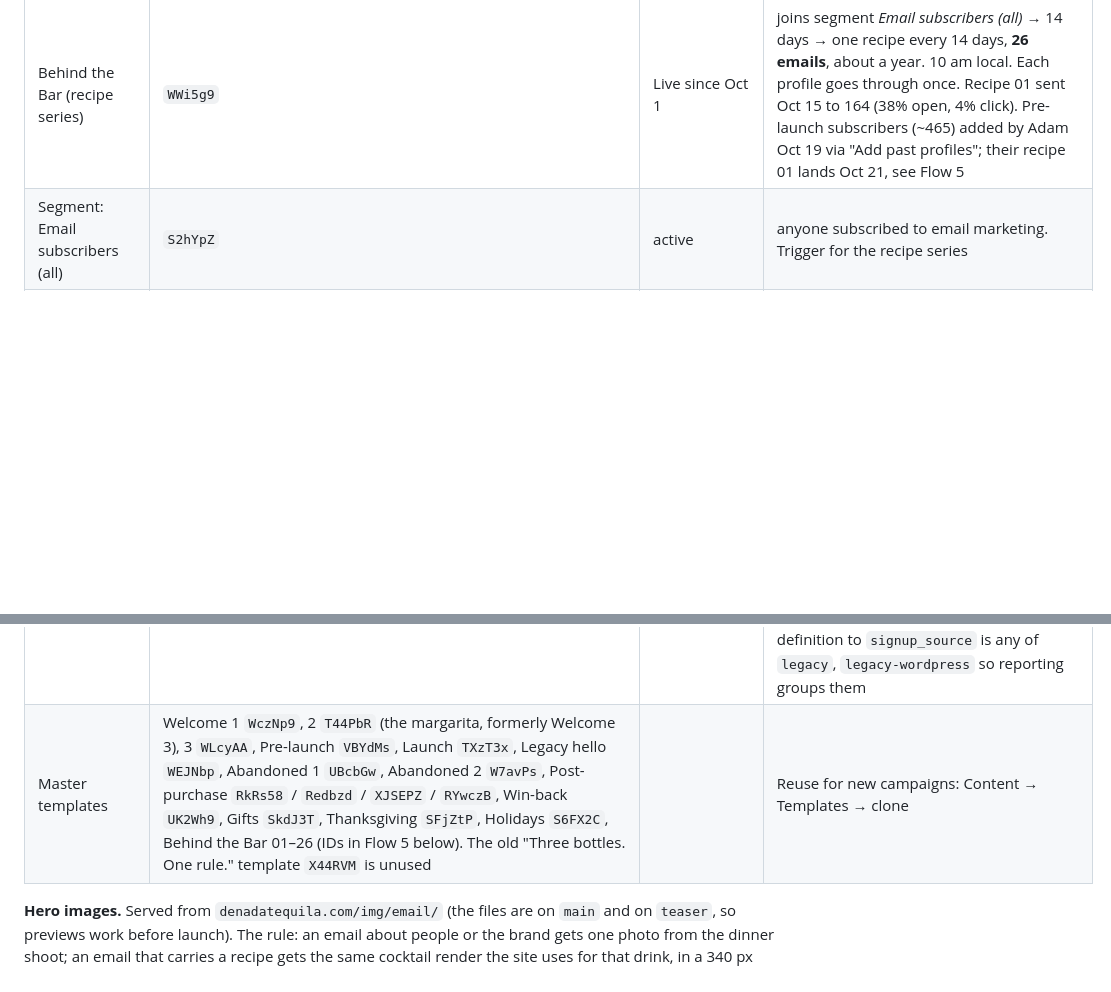
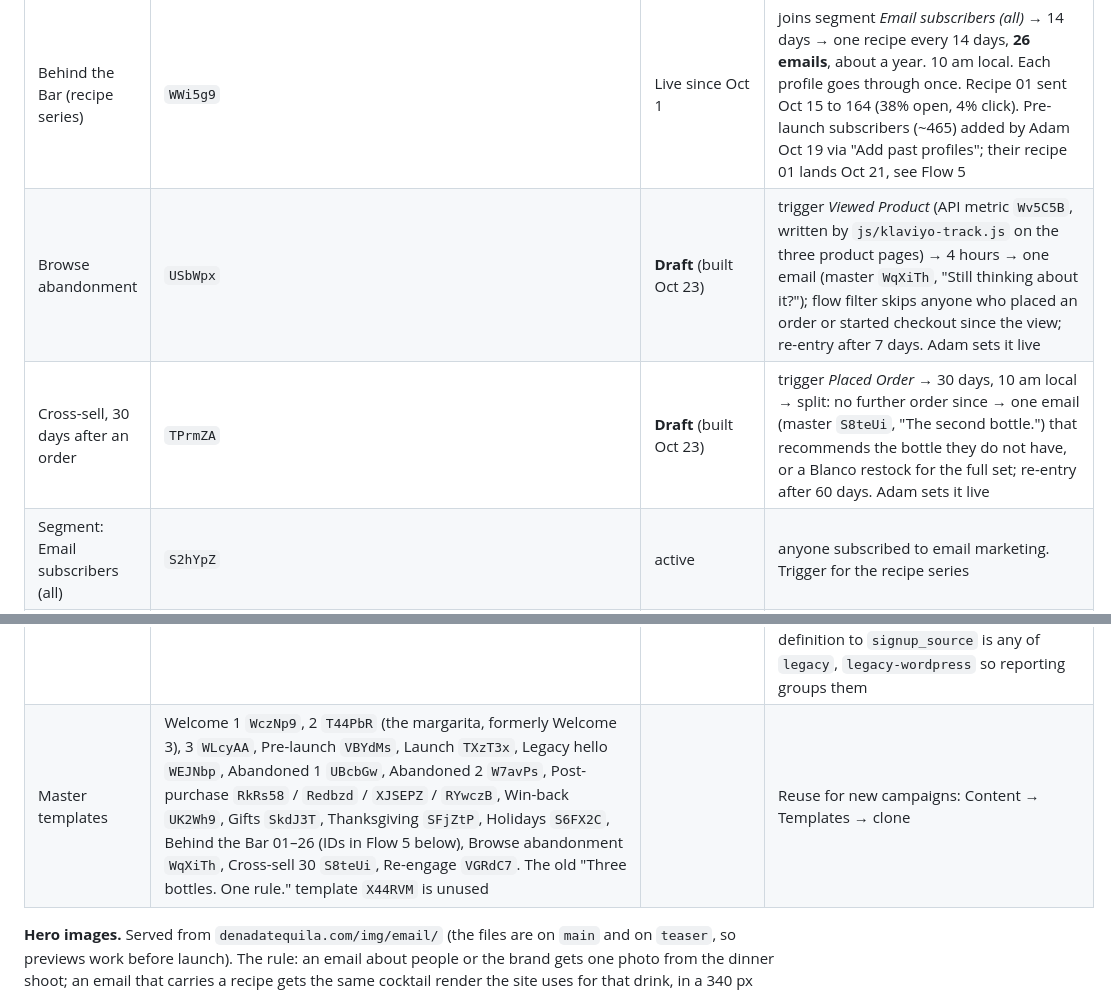
Before and after one commit to millmz/denadatequila, a Markdown page: email/KLAVIYO.md, 2 parts joined by grey strips. Drawn GitHub-style; blank space fills up the shorter version.

Commit message:
Klaviyo doc: browse-abandonment and cross-sell draft flows
Co-Authored-By: Claude Fable 5.1 <noreply@anthropic.com>
Claude-Session: https://claude.ai/code/session_01UWF57vu2vWFVNSypGjnUEY

```diff
--- a/email/KLAVIYO.md
+++ b/email/KLAVIYO.md
@@ -55,6 +55,8 @@ again), or edit the flow's own copy directly.
 | Post-purchase | `Ycdays` | Draft until Oct 1 | *Delivered Shipment* → next day 10 am "The first drink" → +28 d "How was it?" → +30 d "The other one" → +16 d "Running low?" (last two skipped if they re-ordered). Re-entry after 90 days. Copy keys off every bottle in the order, so two- and three-bottle orders read right |
 | Win-back | `SwCgXT` | Draft until Oct 1 | joins segment *Unengaged 90* → "It's been a while." |
 | Behind the Bar (recipe series) | `WWi5g9` | Live since Oct 1 | joins segment *Email subscribers (all)* → 14 days → one recipe every 14 days, **26 emails**, about a year. 10 am local. Each profile goes through once. Recipe 01 sent Oct 15 to 164 (38% open, 4% click). Pre-launch subscribers (~465) added by Adam Oct 19 via "Add past profiles"; their recipe 01 lands Oct 21, see Flow 5 |
+| Browse abandonment | `USbWpx` | **Draft** (built Oct 23) | trigger *Viewed Product* (API metric `Wv5C5B`, written by `js/klaviyo-track.js` on the three product pages) → 4 hours → one email (master `WqXiTh`, "Still thinking about it?"); flow filter skips anyone who placed an order or started checkout since the view; re-entry after 7 days. Adam sets it live |
+| Cross-sell, 30 days after an order | `TPrmZA` | **Draft** (built Oct 23) | trigger *Placed Order* → 30 days, 10 am local → split: no further order since → one email (master `S8teUi`, "The second bottle.") that recommends the bottle they do not have, or a Blanco restock for the full set; re-entry after 60 days. Adam sets it live |
 | Segment: Email subscribers (all) | `S2hYpZ` | active | anyone subscribed to email marketing. Trigger for the recipe series |
 | Segment: Legacy subscribers (old list, old store, WordPress) | `SwxJSs` | active | `signup_source` is any of `legacy`, `legacy-wordpress`. The first value was set on Sept 23 on the 452 profiles from the Squarespace list import and the old store sync; the second on the 194 WordPress newsletter subscribers imported Oct 1. **Widened Oct 2, 11:18 am ET**, after the legacy hello had sent to the original 430 only. Teaser-form signups stay out. Excluded from the launch email, the pre-launch confirmation and the Oct 4 resend |
 | Segment: Opened an email since Oct 1 | `VeuGeB` | active | *Opened Email* at least once after Oct 1. The launch resend excludes it, so only non-openers get the second send |
@@ -71,7 +73,7 @@ again), or edit the flow's own copy directly.
 | Campaign: Holidays "Order by December 15." | `01M35J57KR82T7H99SQ72G3YMH` | Draft, pre-set Thu Dec 10, 4:00 pm ET | Whole list. Confirm the Dec 15 cut-off with the retailer first |
 | New photography (Oct 1) | Welcome 1 `WczNp9`, Post-purchase 3 `XJSEPZ`, Gifts `SkdJ3T`, Legacy hello `WEJNbp` | Done | Tyler Rizzuto's film shots replaced the September table photos: the three-bottle triptych `tyler-trio.jpg` in Welcome 1, Legacy hello, Gifts and the all-three cross-sell version; `tyler-blanco/-reposado/-anejo.jpg` in the other three cross-sell versions. Launch `TXzT3x` hero is now `tyler-trio.jpg` (the toast photo showed the aluminum Reposado; the launch email is about glass). The Oct 4 resend keeps the toast. Post-purchase 1 `RkRs58` hero is now `tyler-glass.jpg` (the rocks glass, soft focus) in place of `danny-cap`. Flow clones re-cut (Welcome 1 action `117746850` → `WzMmxc`, Post-purchase 3 action `118027437` → `WQgnBJ`, Post-purchase 1 action `118027430` re-cut too); campaign messages re-assigned (Gifts → `S6QgLH`, Legacy → `UrDWyr`). Images live at `www.denadatequila.com/img/email/tyler-*.jpg` on both `main` and `teaser` | | |
 | Legacy WordPress import (Oct 1, 4:15 pm ET) | list `WXrq3N`; import job `VXZCdEtnX21haW50ZW5hbmNlLloyUU9Sei4xNzkwODg1NDc2LjlvV2lYZA` | Done | Adam's export of the old WordPress newsletter list (219 rows) was cleaned to **194** profiles: 25 dropped (bot patterns such as mail.ru / .cn / .fun / gibberish names and mismatched name-and-email pairs, plus Adam's own address). Imported with `signup_source` = `legacy-wordpress`, `legacy_source` = `wordpress`, `imported` = `2026-10-01`, then subscribed to email marketing (single opt-in, source "Legacy WordPress newsletter list, imported Oct 1 2026") and added to the list. The list went 484 → 658, so about 20 were already on it. **Tagged `legacy-wordpress`, not `legacy`, on purpose:** they are outside the *Legacy subscribers* segment, so the Oct 2 "We moved." hello skips them and they get the **Welcome series** instead (list-triggered, Welcome 1 within the hour). They enter Behind the Bar through *Email subscribers (all)*, get every list-wide campaign, and fall into the Oct 4 resend if they do not open. After Oct 2, widen the *Legacy subscribers* definition to `signup_source` is any of `legacy`, `legacy-wordpress` so reporting groups them | | |
-| Master templates | Welcome 1 `WczNp9`, 2 `T44PbR` (the margarita, formerly Welcome 3), 3 `WLcyAA`, Pre-launch `VBYdMs`, Launch `TXzT3x`, Legacy hello `WEJNbp`, Abandoned 1 `UBcbGw`, Abandoned 2 `W7avPs`, Post-purchase `RkRs58` / `Redbzd` / `XJSEPZ` / `RYwczB`, Win-back `UK2Wh9`, Gifts `SkdJ3T`, Thanksgiving `SFjZtP`, Holidays `S6FX2C`, Behind the Bar 01–26 (IDs in Flow 5 below). The old "Three bottles. One rule." template `X44RVM` is unused | | Reuse for new campaigns: Content → Templates → clone |
+| Master templates | Welcome 1 `WczNp9`, 2 `T44PbR` (the margarita, formerly Welcome 3), 3 `WLcyAA`, Pre-launch `VBYdMs`, Launch `TXzT3x`, Legacy hello `WEJNbp`, Abandoned 1 `UBcbGw`, Abandoned 2 `W7avPs`, Post-purchase `RkRs58` / `Redbzd` / `XJSEPZ` / `RYwczB`, Win-back `UK2Wh9`, Gifts `SkdJ3T`, Thanksgiving `SFjZtP`, Holidays `S6FX2C`, Behind the Bar 01–26 (IDs in Flow 5 below), Browse abandonment `WqXiTh`, Cross-sell 30 `S8teUi`, Re-engage `VGRdC7`. The old "Three bottles. One rule." template `X44RVM` is unused | | Reuse for new campaigns: Content → Templates → clone |
 
 **Hero images.** Served from `denadatequila.com/img/email/` (the files are on
 `main` and on `teaser`, so previews work before launch). The rule: an email
```
